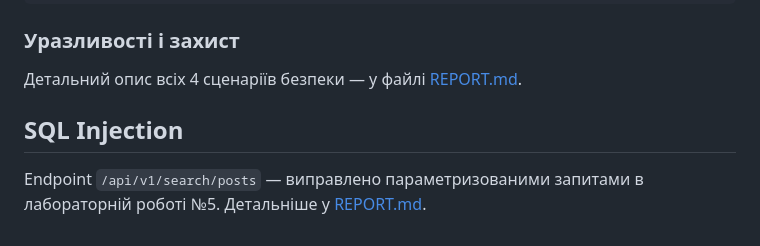
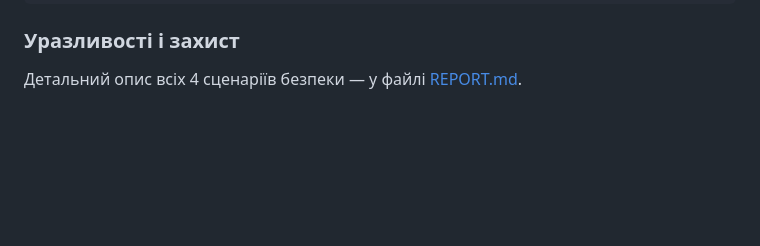
Before and after one commit to rarsen23a-tech/lab-1, a Markdown page: README.md, the part around the change. Rendered like a GitHub page; blank space fills up the shorter version.

```diff
--- a/README.md
+++ b/README.md
@@ -226,7 +226,3 @@ curl -I http://localhost:3000/api/v1/users
 
 ### Уразливості і захист
 Детальний опис всіх 4 сценаріїв безпеки — у файлі [REPORT.md](./REPORT.md).
-
-## SQL Injection
-
-Endpoint `/api/v1/search/posts` — виправлено параметризованими запитами в лабораторній роботі №5. Детальніше у [REPORT.md](./REPORT.md).
```
